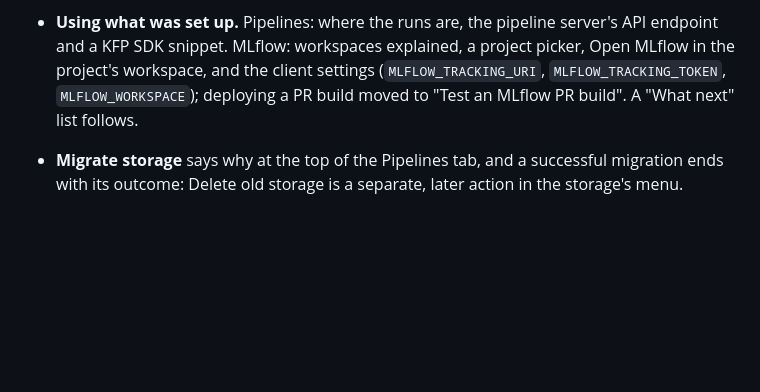
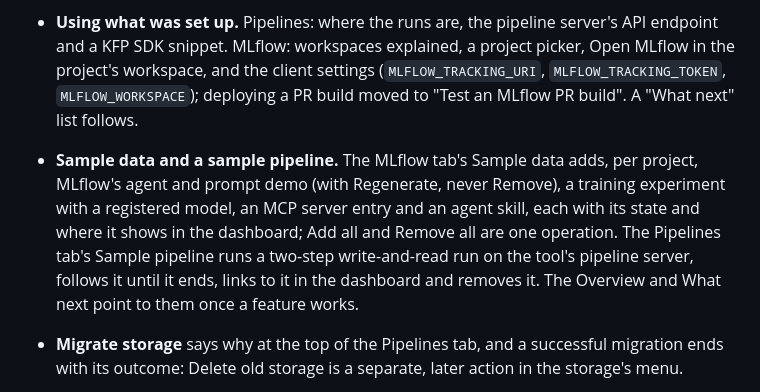
Before and after one commit to DaoDaoNoCode/rhoai-nightly-updater, a Markdown page: CHANGELOG.md, the part around the change. Drawn GitHub-style; blank space fills up the shorter version.

```diff
--- a/CHANGELOG.md
+++ b/CHANGELOG.md
@@ -54,6 +54,15 @@ only accepts a tag whose version is the top dated section. See
   and the client settings (`MLFLOW_TRACKING_URI`,
   `MLFLOW_TRACKING_TOKEN`, `MLFLOW_WORKSPACE`); deploying a PR build
   moved to "Test an MLflow PR build". A "What next" list follows.
+- **Sample data and a sample pipeline.** The MLflow tab's Sample data
+  adds, per project, MLflow's agent and prompt demo (with Regenerate,
+  never Remove), a training experiment with a registered model, an MCP
+  server entry and an agent skill, each with its state and where it
+  shows in the dashboard; Add all and Remove all are one operation. The
+  Pipelines tab's Sample pipeline runs a two-step write-and-read run on
+  the tool's pipeline server, follows it until it ends, links to it in
+  the dashboard and removes it. The Overview and What next point to
+  them once a feature works.
 - **Migrate storage** says why at the top of the Pipelines tab, and a
   successful migration ends with its outcome: Delete old storage is a
   separate, later action in the storage's menu.
```
Also changed, not shown: README.md (+19 -0 lines), RUNBOOK.md (+9 -0 lines), docs/images/environment-mlflow-samples.png (added), docs/images/environment-overview.png, docs/images/environment-pipeline-sample.png (added), docs/images/page-test-resources-dark.png, docs/images/page-test-resources-light.png, 4 other files.
